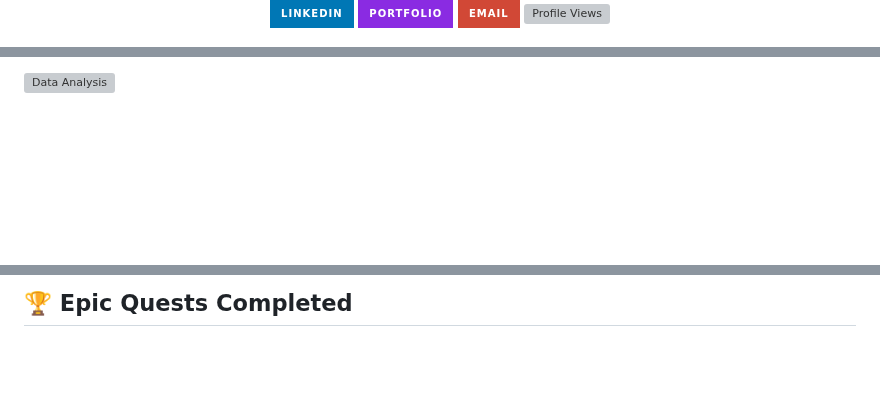
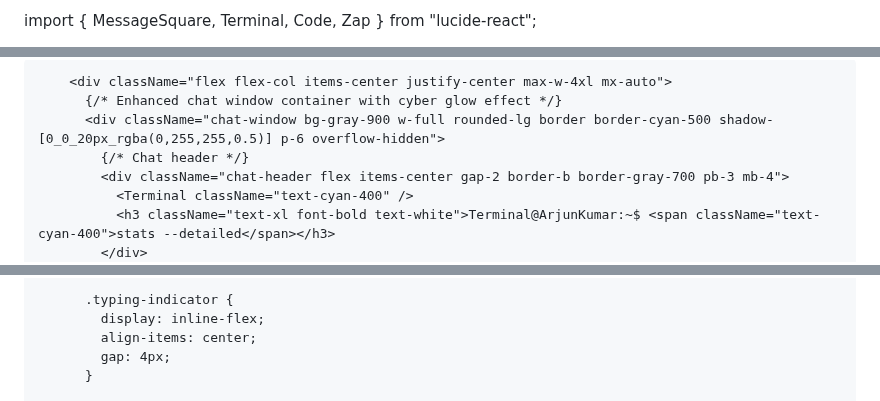
Before and after one commit to arjun9669/arjun9669, a Markdown page: README.md, 3 parts joined by grey strips. GitHub-like rendering; badges without logos; blank space fills up the shorter version; grey boxes are pictures that could not be loaded.

```diff
--- a/README.md
+++ b/README.md
@@ -3,7 +1,3 @@
 
-  [![LinkedIn](https://img.shields.io/badge/LinkedIn-0077B5?style=for-the-badge&logo=linkedin&logoColor=white)](https://www.linkedin.com/in/arjun-analytics/)
-  [![Portfolio](https://img.shields.io/badge/Portfolio-8A2BE2?style=for-the-badge&logo=google-chrome&logoColor=white)](https://my-data-story.lovable.app)
-  [![Email](https://img.shields.io/badge/Email-D14836?style=for-the-badge&logo=gmail&logoColor=white)](mailto:arjunkguru2969@gmail.com)
-  ![Profile Views](https://komarev.com/ghpvc/?username=arjun9669&style=for-the-badge&color=blueviolet)
-</div>
+import { MessageSquare, Terminal, Code, Zap } from "lucide-react";
 
@@ -11,3 +9,10 @@
 
-<img align="right" alt="Data Analysis" src="https://github.com/arjun9669/arjun9669/blob/main/data-analysis.gif?raw=true" width="360px" height="240px" />
+        <div className="flex flex-col items-center justify-center max-w-4xl mx-auto">
+          {/* Enhanced chat window container with cyber glow effect */}
+          <div className="chat-window bg-gray-900 w-full rounded-lg border border-cyan-500 shadow-[0_0_20px_rgba(0,255,255,0.5)] p-6 overflow-hidden">
+            {/* Chat header */}
+            <div className="chat-header flex items-center gap-2 border-b border-gray-700 pb-3 mb-4">
+              <Terminal className="text-cyan-400" />
+              <h3 className="text-xl font-bold text-white">Terminal@ArjunKumar:~$ <span className="text-cyan-400">stats --detailed</span></h3>
+            </div>
 
@@ -133,3 +159,7 @@ I'm a **Data Wizard** with the unique ability to transform complex datasets into
 
-## 🏆 Epic Quests Completed
+          .typing-indicator {
+            display: inline-flex;
+            align-items: center;
+            gap: 4px;
+          }
 
```
Also changed, not shown: other parts of README.md (+209 -244 lines).
